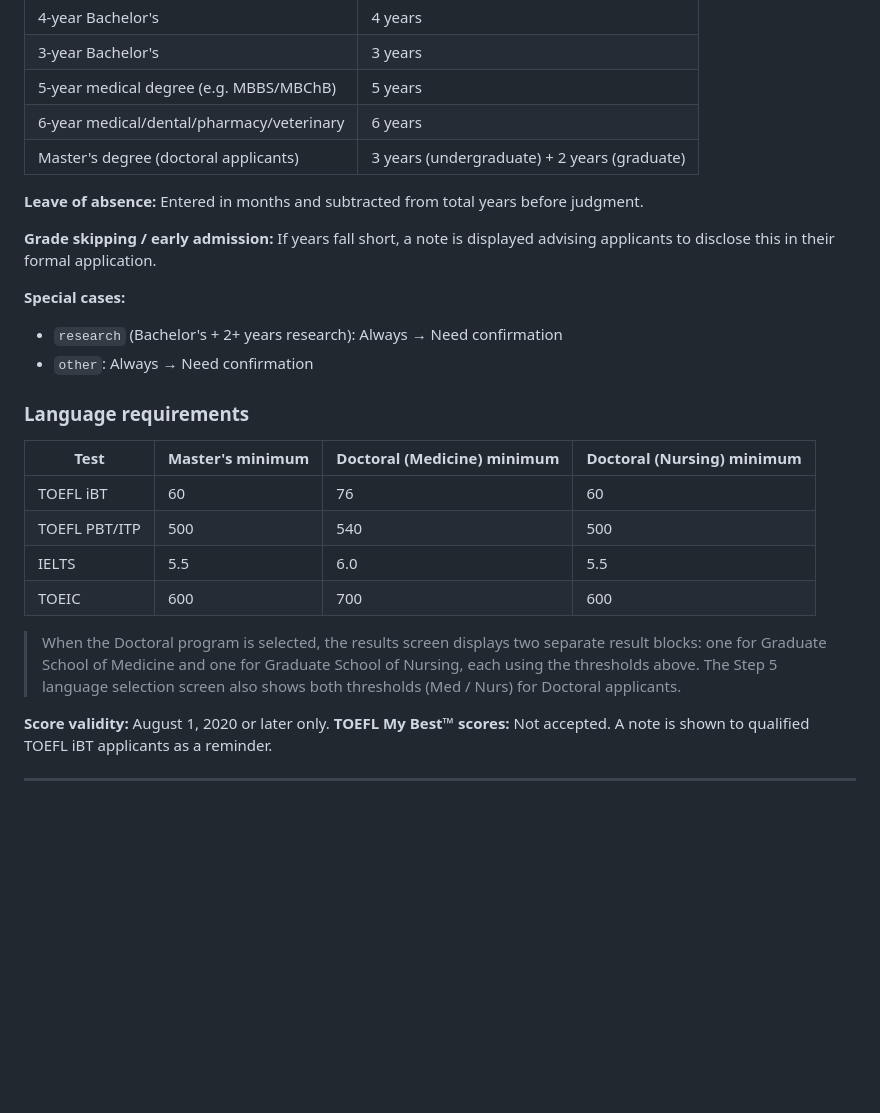
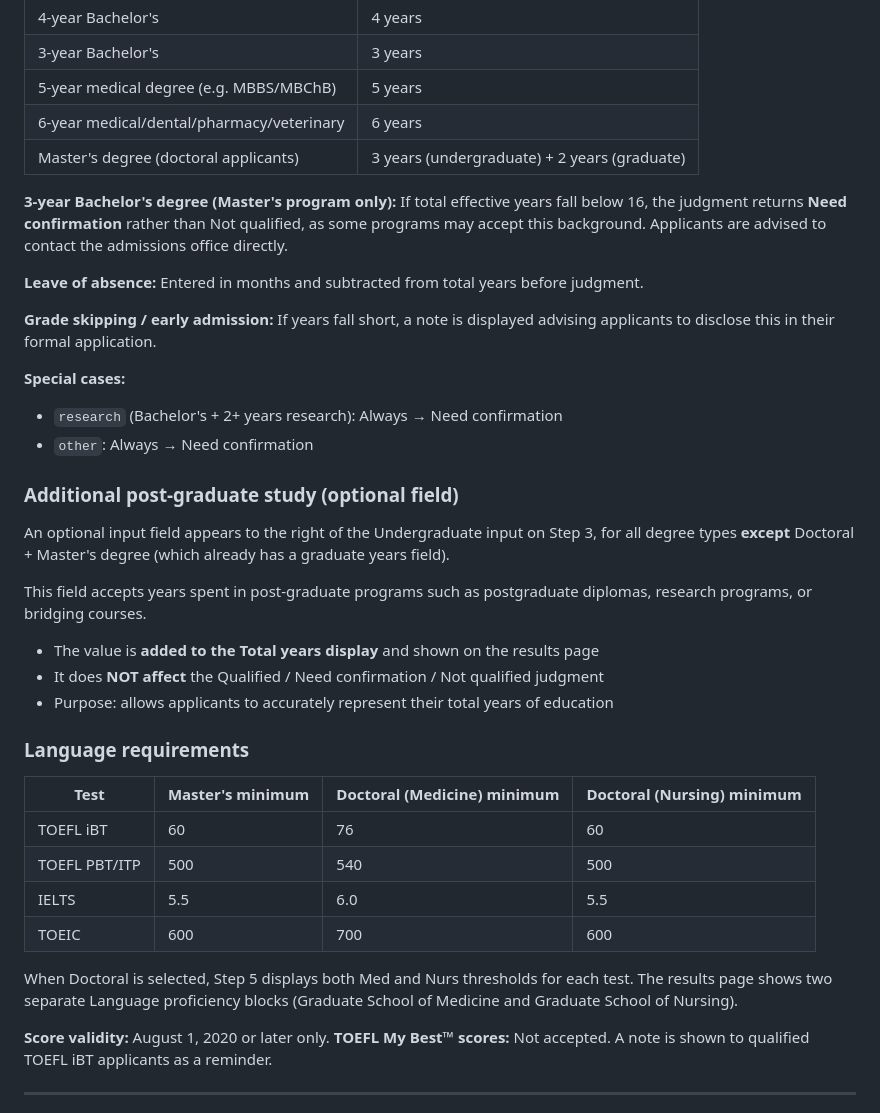
Before and after one commit to Morimoto-Y/juntendo-eligibility, a Markdown page: README.md, the part around one of its changes. Drawn GitHub-style; blank space fills up the shorter version.

```diff
--- a/README.md
+++ b/README.md
@@ -75,6 +76,9 @@ There are no frameworks, build tools, or external dependencies. The file contain
 | 6-year medical/dental/pharmacy/veterinary | 6 years |
 | Master's degree (doctoral applicants) | 3 years (undergraduate) + 2 years (graduate) |
 
+**3-year Bachelor's degree (Master's program only):**
+If total effective years fall below 16, the judgment returns **Need confirmation** rather than Not qualified, as some programs may accept this background. Applicants are advised to contact the admissions office directly.
+
 **Leave of absence:** Entered in months and subtracted from total years before judgment.
 
 **Grade skipping / early admission:** If years fall short, a note is displayed advising applicants to disclose this in their formal application.
@@ -82,6 +86,15 @@ There are no frameworks, build tools, or external dependencies. The file contain
 **Special cases:**
 - `research` (Bachelor's + 2+ years research): Always → Need confirmation
 - `other`: Always → Need confirmation
+
+### Additional post-graduate study (optional field)
+An optional input field appears to the right of the Undergraduate input on Step 3, for all degree types **except** Doctoral + Master's degree (which already has a graduate years field).
+
+This field accepts years spent in post-graduate programs such as postgraduate diplomas, research programs, or bridging courses.
+
+- The value is **added to the Total years display** and shown on the results page
+- It does **NOT affect** the Qualified / Need confirmation / Not qualified judgment
+- Purpose: allows applicants to accurately represent their total years of education
 
 ### Language requirements
 
@@ -92,7 +105,7 @@ There are no frameworks, build tools, or external dependencies. The file contain
 | IELTS | 5.5 | 6.0 | 5.5 |
 | TOEIC | 600 | 700 | 600 |
 
-> When the Doctoral program is selected, the results screen displays two separate result blocks: one for Graduate School of Medicine and one for Graduate School of Nursing, each using the thresholds above. The Step 5 language selection screen also shows both thresholds (Med / Nurs) for Doctoral applicants.
+When Doctoral is selected, Step 5 displays both Med and Nurs thresholds for each test. The results page shows two separate Language proficiency blocks (Graduate School of Medicine and Graduate School of Nursing).
 
 **Score validity:** August 1, 2020 or later only.
 **TOEFL My Best™ scores:** Not accepted. A note is shown to qualified TOEFL iBT applicants as a reminder.
```
Also changed, not shown: other parts of README.md (+33 -16 lines).
